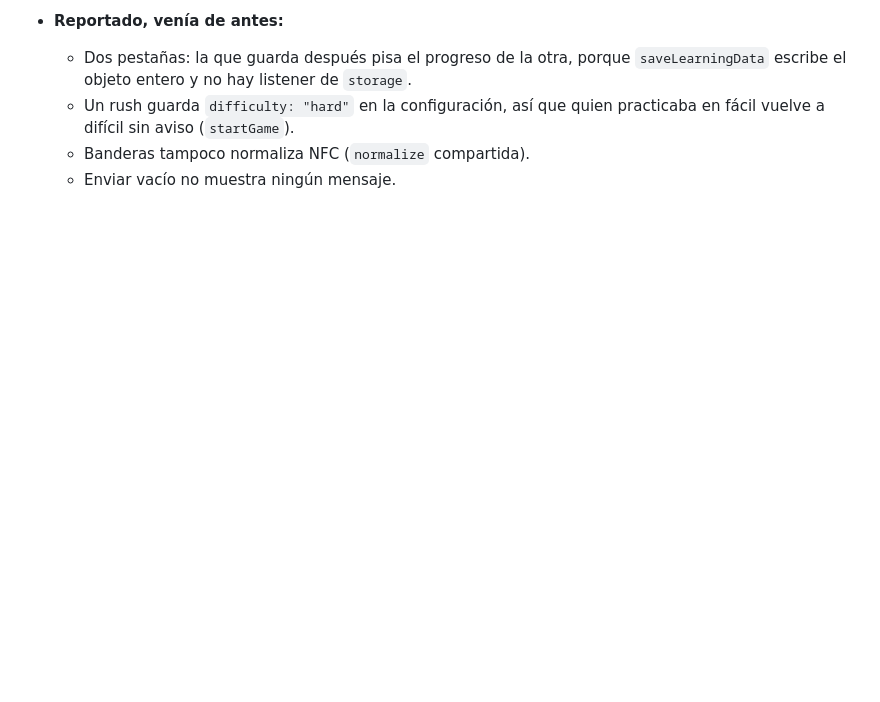
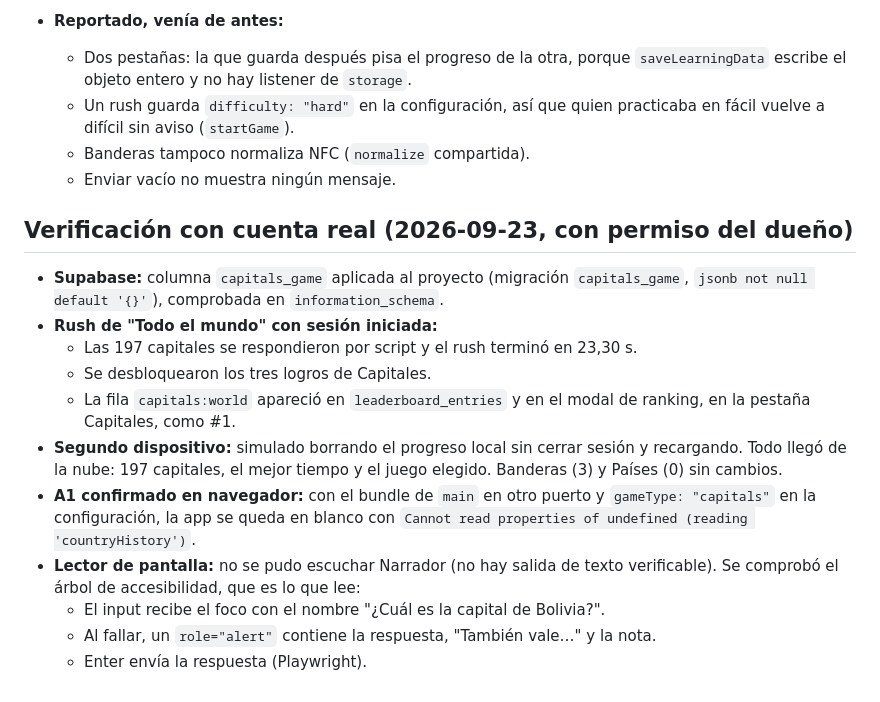
Before and after one commit to Fockus26/World-Flags, a Markdown page: context/decisions/16-modo-capitales.md, the part around the change. GitHub-like rendering; blank space fills up the shorter version.

Commit message:
docs(capitales): verificación con cuenta real, ranking y cliente viejo
Co-Authored-By: Claude Opus 5.5 <noreply@anthropic.com>

```diff
--- a/context/decisions/16-modo-capitales.md
+++ b/context/decisions/16-modo-capitales.md
@@ -537,3 +537,26 @@ Verificado sin fallos:
     practicaba en fácil vuelve a difícil sin aviso (`startGame`).
   - Banderas tampoco normaliza NFC (`normalize` compartida).
   - Enviar vacío no muestra ningún mensaje.
+
+## Verificación con cuenta real (2026-09-23, con permiso del dueño)
+
+- **Supabase:** columna `capitals_game` aplicada al proyecto (migración
+  `capitals_game`, `jsonb not null default '{}'`), comprobada en
+  `information_schema`.
+- **Rush de "Todo el mundo" con sesión iniciada:**
+  - Las 197 capitales se respondieron por script y el rush terminó en 23,30 s.
+  - Se desbloquearon los tres logros de Capitales.
+  - La fila `capitals:world` apareció en `leaderboard_entries` y en el modal
+    de ranking, en la pestaña Capitales, como #1.
+- **Segundo dispositivo:** simulado borrando el progreso local sin cerrar sesión
+  y recargando. Todo llegó de la nube: 197 capitales, el mejor tiempo y el juego
+  elegido. Banderas (3) y Países (0) sin cambios.
+- **A1 confirmado en navegador:** con el bundle de `main` en otro puerto y
+  `gameType: "capitals"` en la configuración, la app se queda en blanco con
+  `Cannot read properties of undefined (reading 'countryHistory')`.
+- **Lector de pantalla:** no se pudo escuchar Narrador (no hay salida de texto
+  verificable). Se comprobó el árbol de accesibilidad, que es lo que lee:
+  - El input recibe el foco con el nombre "¿Cuál es la capital de Bolivia?".
+  - Al fallar, un `role="alert"` contiene la respuesta, "También vale…" y la
+    nota.
+  - Enter envía la respuesta (Playwright).
```
Also changed, not shown: context/DECISIONS_INDEX.md (+1 -1 lines).
